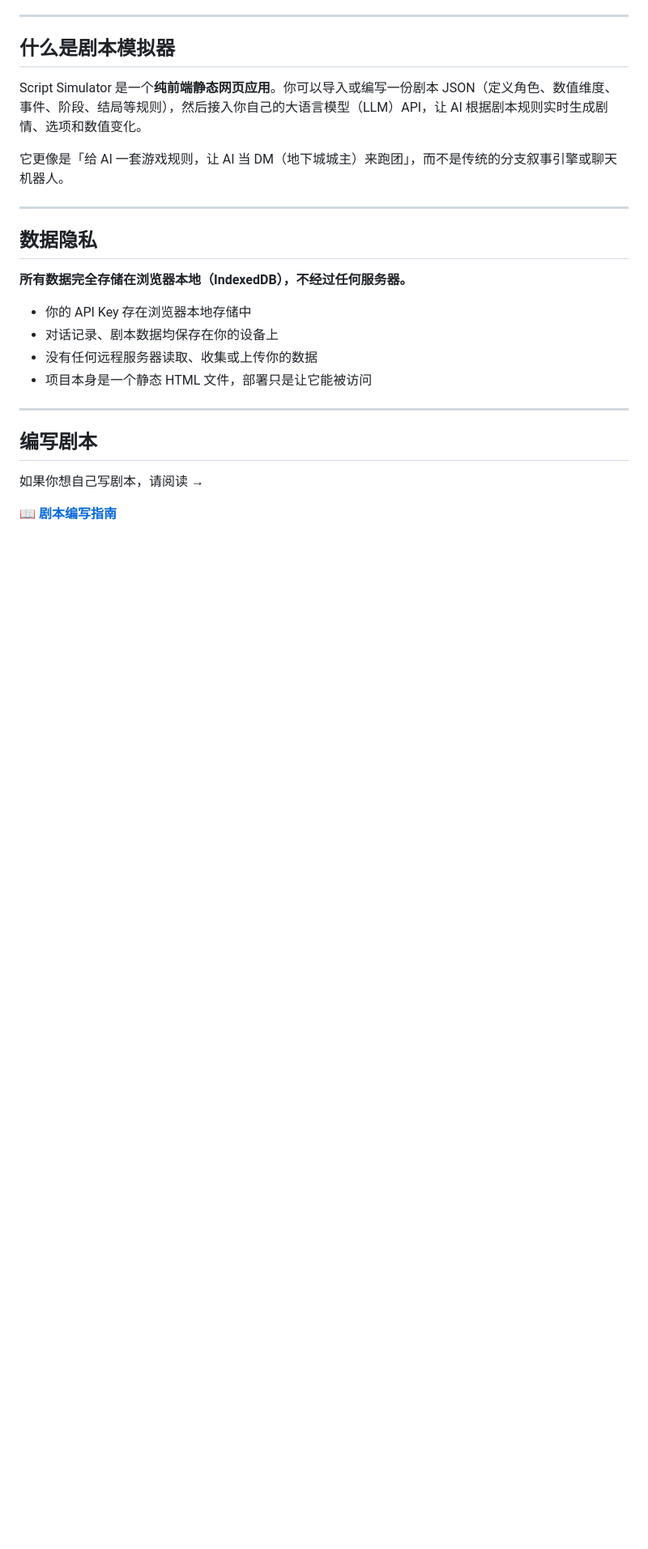
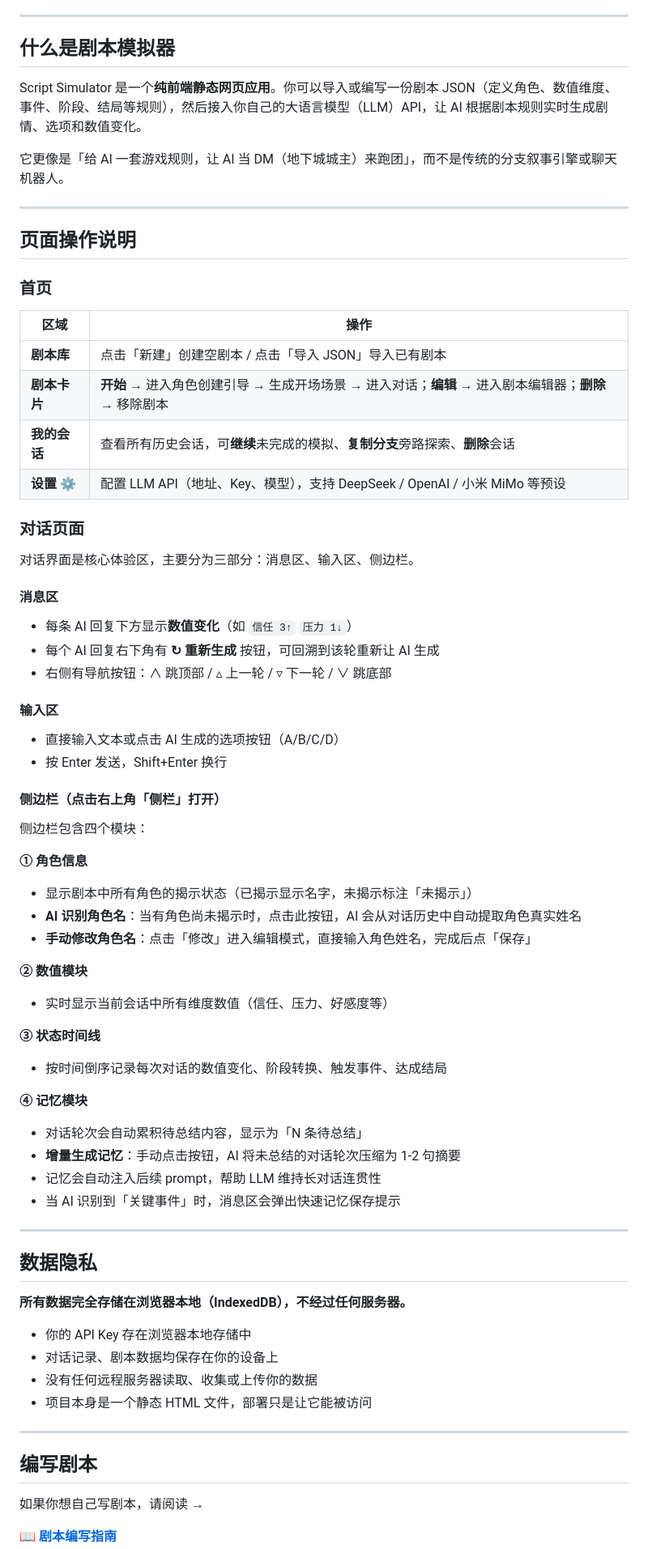
Before and after one commit to KingDevatil/Script-Simulator, a Markdown page: README.md, the part around the change. Shown at 81% size. Drawn GitHub-style; blank space fills up the shorter version.

Commit message:
Add UI operation guide to README
Add a new “页面操作说明” section to README.md that documents UI workflows and interactions. It covers the Home page (script library actions, script card operations, session management, settings) and the Dialogue page (message area with value-change display and regenerate/nav buttons, input shortcuts, and the right sidebar). The sidebar modules (Role Info, Values, Status Timeline, Memory) are described with their features such as AI role-name extraction, manual name edit, real-time value display, incremental memory generation, and key-event memory prompts. Existing data privacy note remains unchanged to help users quickly understand and operate the app.

```diff
--- a/README.md
+++ b/README.md
@@ -13,6 +13,59 @@
 Script Simulator 是一个**纯前端静态网页应用**。你可以导入或编写一份剧本 JSON（定义角色、数值维度、事件、阶段、结局等规则），然后接入你自己的大语言模型（LLM）API，让 AI 根据剧本规则实时生成剧情、选项和数值变化。
 
 它更像是「给 AI 一套游戏规则，让 AI 当 DM（地下城城主）来跑团」，而不是传统的分支叙事引擎或聊天机器人。
+
+---
+
+## 页面操作说明
+
+### 首页
+
+| 区域 | 操作 |
+|------|------|
+| **剧本库** | 点击「新建」创建空剧本 / 点击「导入 JSON」导入已有剧本 |
+| **剧本卡片** | **开始** → 进入角色创建引导 → 生成开场场景 → 进入对话；**编辑** → 进入剧本编辑器；**删除** → 移除剧本 |
+| **我的会话** | 查看所有历史会话，可**继续**未完成的模拟、**复制分支**旁路探索、**删除**会话 |
+| **设置 ⚙** | 配置 LLM API（地址、Key、模型），支持 DeepSeek / OpenAI / 小米 MiMo 等预设 |
+
+### 对话页面
+
+对话界面是核心体验区，主要分为三部分：消息区、输入区、侧边栏。
+
+#### 消息区
+
+- 每条 AI 回复下方显示**数值变化**（如 `信任 3↑` `压力 1↓`）
+- 每个 AI 回复右下角有 **↻ 重新生成** 按钮，可回溯到该轮重新让 AI 生成
+- 右侧有导航按钮：∧ 跳顶部 / ▵ 上一轮 / ▿ 下一轮 / ∨ 跳底部
+
+#### 输入区
+
+- 直接输入文本或点击 AI 生成的选项按钮（A/B/C/D）
+- 按 Enter 发送，Shift+Enter 换行
+
+#### 侧边栏（点击右上角「侧栏」打开）
+
+侧边栏包含四个模块：
+
+**① 角色信息**
+
+- 显示剧本中所有角色的揭示状态（已揭示显示名字，未揭示标注「未揭示」）
+- **AI 识别角色名**：当有角色尚未揭示时，点击此按钮，AI 会从对话历史中自动提取角色真实姓名
+- **手动修改角色名**：点击「修改」进入编辑模式，直接输入角色姓名，完成后点「保存」
+
+**② 数值模块**
+
+- 实时显示当前会话中所有维度数值（信任、压力、好感度等）
+
+**③ 状态时间线**
+
+- 按时间倒序记录每次对话的数值变化、阶段转换、触发事件、达成结局
+
+**④ 记忆模块**
+
+- 对话轮次会自动累积待总结内容，显示为「N 条待总结」
+- **增量生成记忆**：手动点击按钮，AI 将未总结的对话轮次压缩为 1-2 句摘要
+- 记忆会自动注入后续 prompt，帮助 LLM 维持长对话连贯性
+- 当 AI 识别到「关键事件」时，消息区会弹出快速记忆保存提示
 
 ---
 
```
